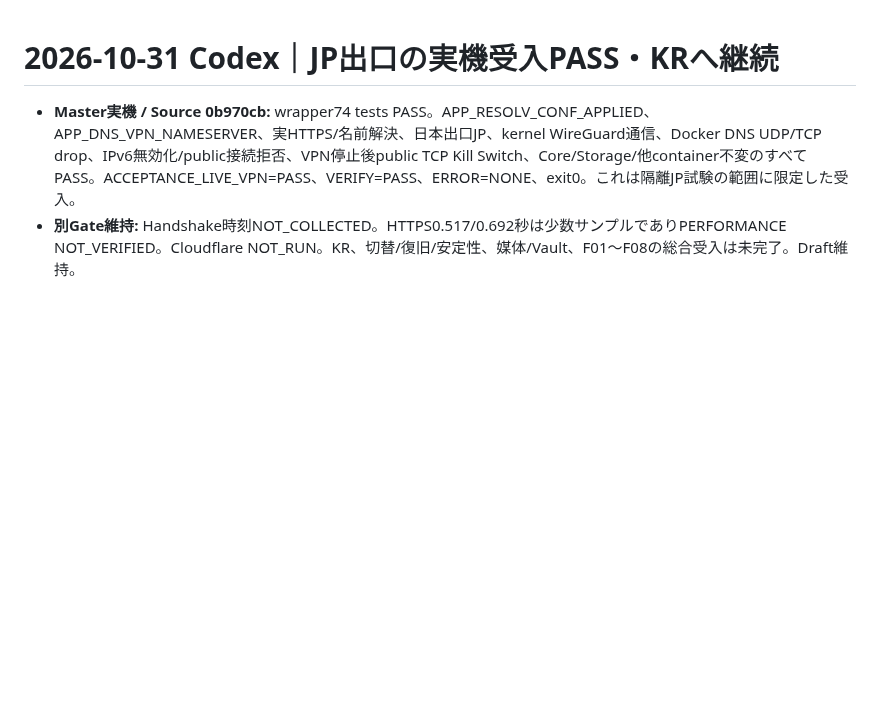
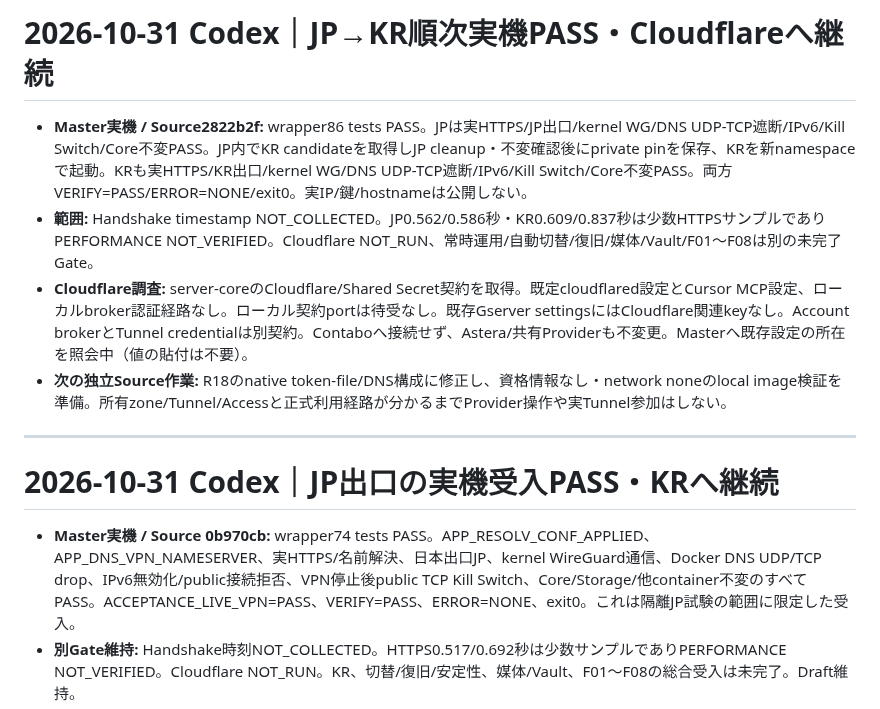
Before and after one commit to seigo-gace/G-ACEserver, a Markdown page: docs/CURRENT.md, the part around the change. Drawn GitHub-style; blank space fills up the shorter version.

```diff
--- a/docs/CURRENT.md
+++ b/docs/CURRENT.md
@@ -1,3 +1,12 @@
+# 2026-10-31 Codex｜JP→KR順次実機PASS・Cloudflareへ継続
+
+- **Master実機 / Source2822b2f:** wrapper86 tests PASS。JPは実HTTPS/JP出口/kernel WG/DNS UDP-TCP遮断/IPv6/Kill Switch/Core不変PASS。JP内でKR candidateを取得しJP cleanup・不変確認後にprivate pinを保存、KRを新namespaceで起動。KRも実HTTPS/KR出口/kernel WG/DNS UDP-TCP遮断/IPv6/Kill Switch/Core不変PASS。両方VERIFY=PASS/ERROR=NONE/exit0。実IP/鍵/hostnameは公開しない。
+- **範囲:** Handshake timestamp NOT_COLLECTED。JP0.562/0.586秒・KR0.609/0.837秒は少数HTTPSサンプルでありPERFORMANCE NOT_VERIFIED。Cloudflare NOT_RUN、常時運用/自動切替/復旧/媒体/Vault/F01〜F08は別の未完了Gate。
+- **Cloudflare調査:** server-coreのCloudflare/Shared Secret契約を取得。既定cloudflared設定とCursor MCP設定、ローカルbroker認証経路なし。ローカル契約portは待受なし。既存Gserver settingsにはCloudflare関連keyなし。Account brokerとTunnel credentialは別契約。Contaboへ接続せず、Astera/共有Providerも不変更。Masterへ既存設定の所在を照会中（値の貼付は不要）。
+- **次の独立Source作業:** R18のnative token-file/DNS構成に修正し、資格情報なし・network noneのlocal image検証を準備。所有zone/Tunnel/Accessと正式利用経路が分かるまでProvider操作や実Tunnel参加はしない。
+
+---
+
 # 2026-10-31 Codex｜JP出口の実機受入PASS・KRへ継続
 
 - **Master実機 / Source 0b970cb:** wrapper74 tests PASS。APP_RESOLV_CONF_APPLIED、APP_DNS_VPN_NAMESERVER、実HTTPS/名前解決、日本出口JP、kernel WireGuard通信、Docker DNS UDP/TCP drop、IPv6無効化/public接続拒否、VPN停止後public TCP Kill Switch、Core/Storage/他container不変のすべてPASS。ACCEPTANCE_LIVE_VPN=PASS、VERIFY=PASS、ERROR=NONE、exit0。これは隔離JP試験の範囲に限定した受入。
```
Also changed, not shown: docs/handoffs/TELEGRAM_VPN_PRIVACY_2026-10-30.md (+10 -0 lines).
